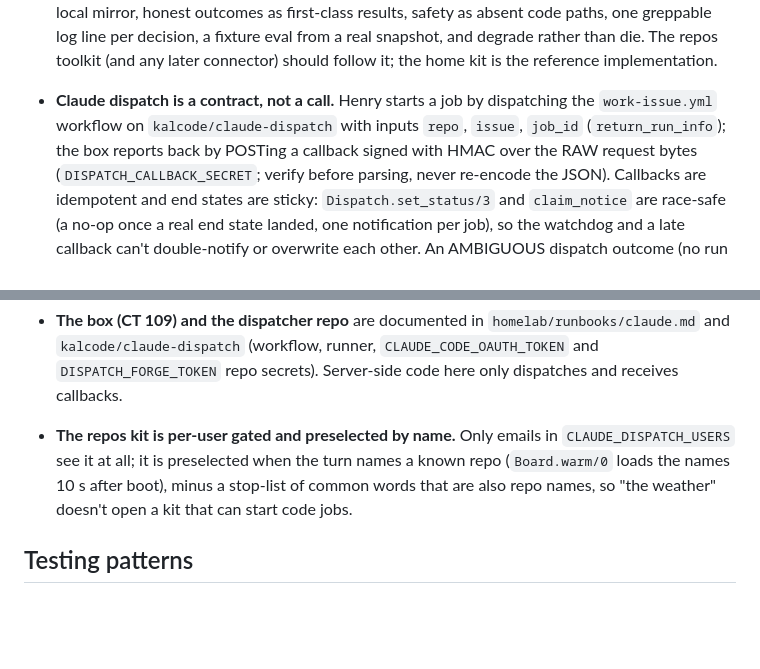
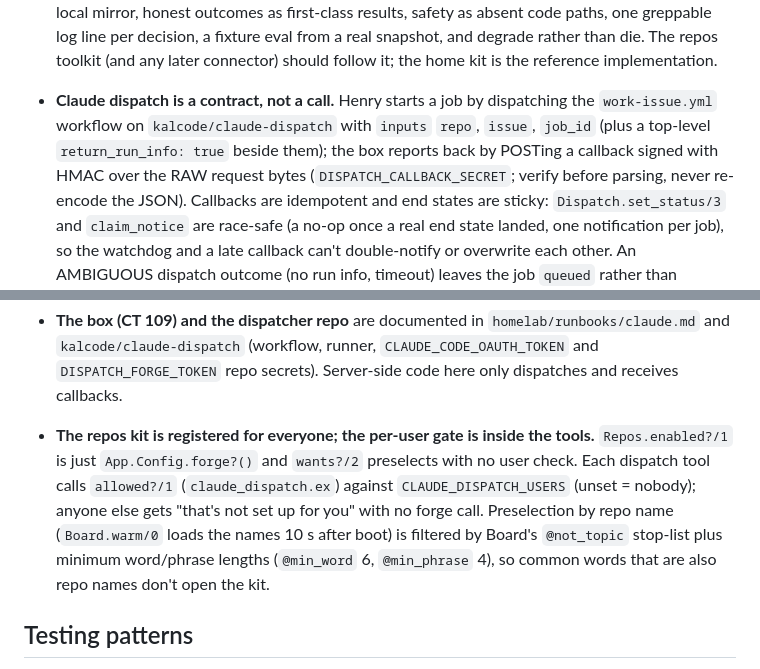
Before and after one commit to Dream-Mosaic/orbital-pai, a Markdown page: CLAUDE.md, 2 parts joined by grey strips. Drawn GitHub-style; blank space fills up the shorter version.

Commit message:
docs: correct repos-kit gate and dispatch input wording
Co-Authored-By: Claude <noreply@anthropic.com>

```diff
--- a/CLAUDE.md
+++ b/CLAUDE.md
@@ -433,8 +433,8 @@ Semantic memory needs Qdrant: `docker compose -f docker-compose.dev.yml up -d` (
   (and any later connector) should follow it; the home kit is the reference implementation.
 
 - **Claude dispatch is a contract, not a call.** Henry starts a job by dispatching the
-  `work-issue.yml` workflow on `kalcode/claude-dispatch` with inputs `repo`, `issue`, `job_id`
-  (`return_run_info`); the box reports back by POSTing a callback signed with HMAC over the RAW
+  `work-issue.yml` workflow on `kalcode/claude-dispatch` with `inputs` `repo`, `issue`, `job_id`
+  (plus a top-level `return_run_info: true` beside them); the box reports back by POSTing a callback signed with HMAC over the RAW
   request bytes (`DISPATCH_CALLBACK_SECRET`; verify before parsing, never re-encode the JSON).
   Callbacks are idempotent and end states are sticky: `Dispatch.set_status/3` and `claim_notice`
   are race-safe (a no-op once a real end state landed, one notification per job), so the
@@ -449,10 +449,13 @@ Semantic memory needs Qdrant: `docker compose -f docker-compose.dev.yml up -d` (
 - **The box (CT 109) and the dispatcher repo** are documented in `homelab/runbooks/claude.md` and
   `kalcode/claude-dispatch` (workflow, runner, `CLAUDE_CODE_OAUTH_TOKEN` and `DISPATCH_FORGE_TOKEN`
   repo secrets). Server-side code here only dispatches and receives callbacks.
-- **The repos kit is per-user gated and preselected by name.** Only emails in
-  `CLAUDE_DISPATCH_USERS` see it at all; it is preselected when the turn names a known repo
-  (`Board.warm/0` loads the names 10 s after boot), minus a stop-list of common words that are
-  also repo names, so "the weather" doesn't open a kit that can start code jobs.
+- **The repos kit is registered for everyone; the per-user gate is inside the tools.**
+  `Repos.enabled?/1` is just `App.Config.forge?()` and `wants?/2` preselects with no user check.
+  Each dispatch tool calls `allowed?/1` (`claude_dispatch.ex`) against `CLAUDE_DISPATCH_USERS`
+  (unset = nobody); anyone else gets "that's not set up for you" with no forge call. Preselection
+  by repo name (`Board.warm/0` loads the names 10 s after boot) is filtered by Board's `@not_topic`
+  stop-list plus minimum word/phrase lengths (`@min_word` 6, `@min_phrase` 4), so common words that
+  are also repo names don't open the kit.
 
 ## Testing patterns
 
```
